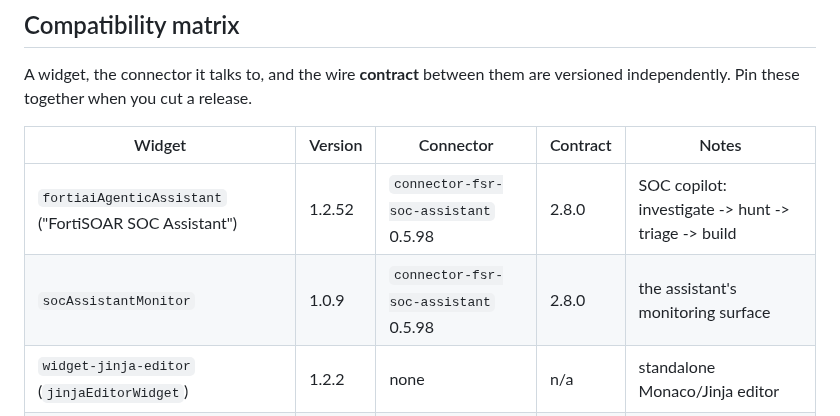
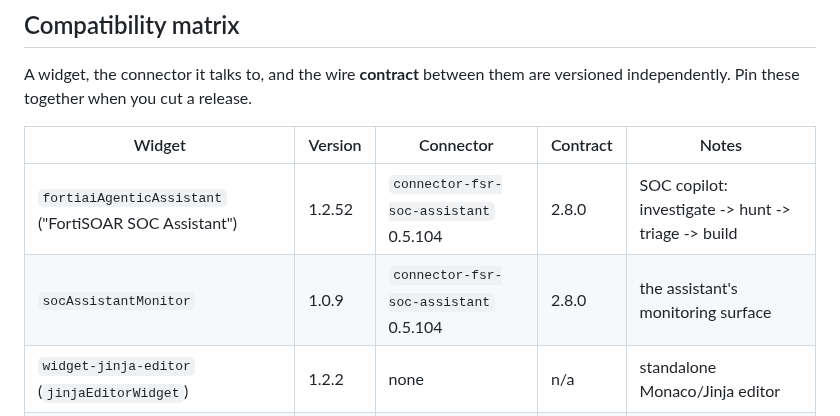
Before and after one commit to ftnt-dspille/fsr-widget-devkit, a Markdown page: ONBOARDING.md, the part around the change. Drawn GitHub-style.

Commit message:
chore: sync compat matrix connector version 0.5.98 -> 0.5.104

```diff
--- a/ONBOARDING.md
+++ b/ONBOARDING.md
@@ -89,8 +89,8 @@ versioned independently. Pin these together when you cut a release.
 
 | Widget | Version | Connector | Contract | Notes |
 |--------|---------|-----------|----------|-------|
-| `fortiaiAgenticAssistant` ("FortiSOAR SOC Assistant") | 1.2.52 | `connector-fsr-soc-assistant` 0.5.98 | 2.8.0 | SOC copilot: investigate -> hunt -> triage -> build |
-| `socAssistantMonitor` | 1.0.9 | `connector-fsr-soc-assistant` 0.5.98 | 2.8.0 | the assistant's monitoring surface |
+| `fortiaiAgenticAssistant` ("FortiSOAR SOC Assistant") | 1.2.52 | `connector-fsr-soc-assistant` 0.5.104 | 2.8.0 | SOC copilot: investigate -> hunt -> triage -> build |
+| `socAssistantMonitor` | 1.0.9 | `connector-fsr-soc-assistant` 0.5.104 | 2.8.0 | the assistant's monitoring surface |
 | `widget-jinja-editor` (`jinjaEditorWidget`) | 1.2.2 | none | n/a | standalone Monaco/Jinja editor |
 | `c3charts` (`c3Charts`) | 1.3.0 | none (registry-driven) | n/a | chart builder |
 | `widget-action-renderer` (`actionRendererWidget`) | 1.0.9 | none | n/a | playbook action renderer |
```
